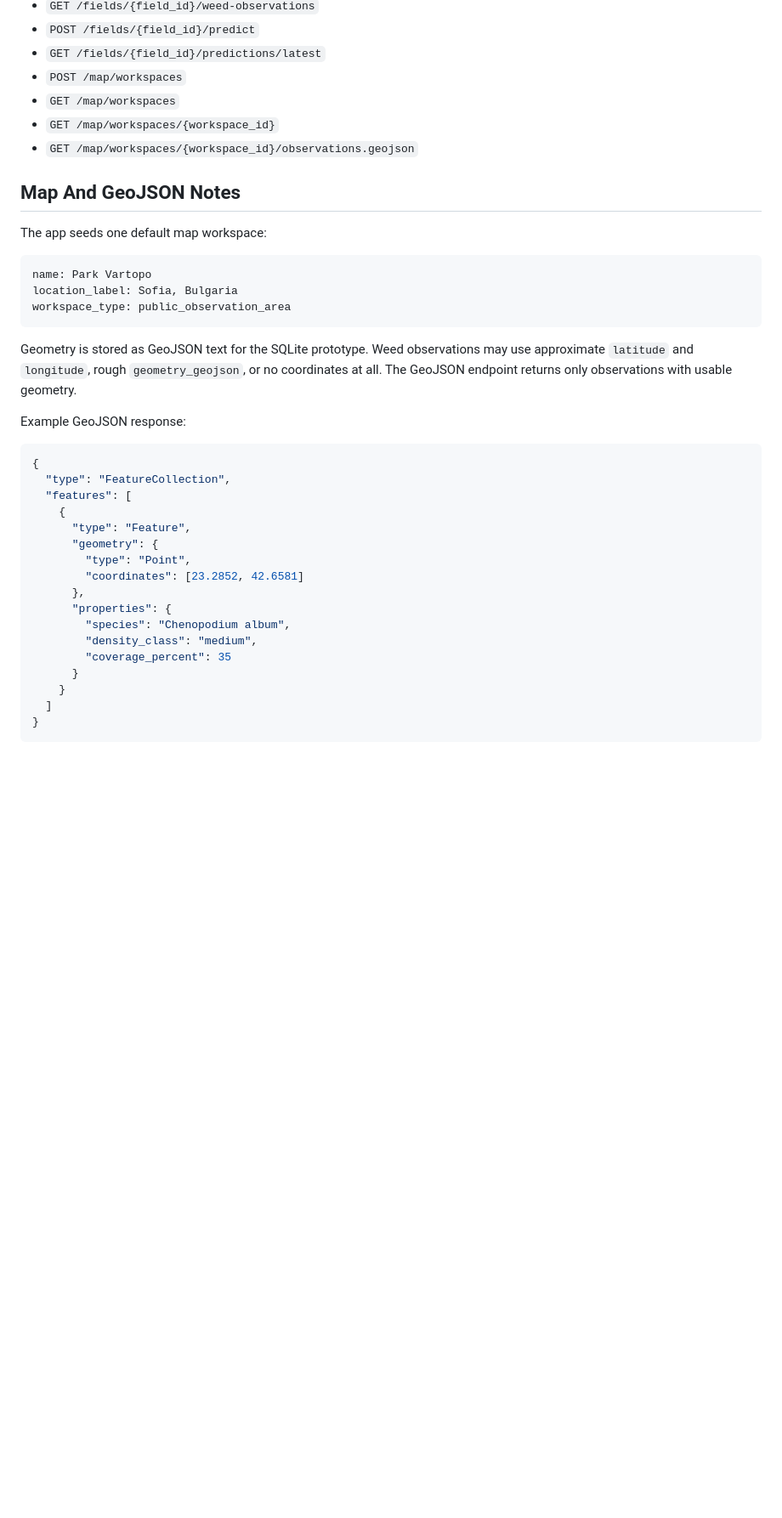
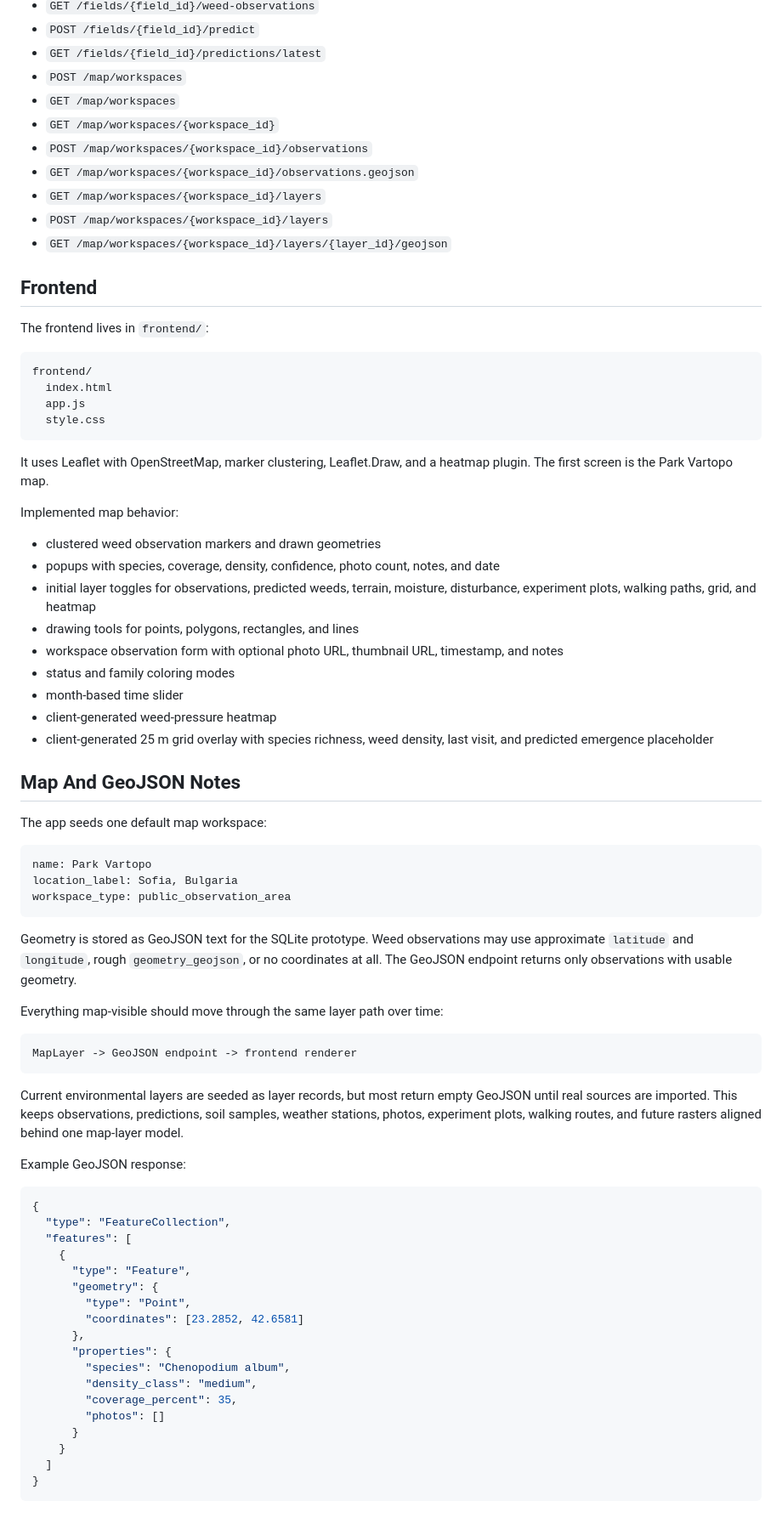
Before and after one commit to git-rupavlov/crop-oracle, a Markdown page: README.md, the part around one of its changes. Shown at 85% size. Rendered like a GitHub page; blank space fills up the shorter version.

Commit message:
Document Leaflet map UI

````diff
--- a/README.md
+++ b/README.md
@@ -107,7 +136,36 @@ curl http://127.0.0.1:8000/map/workspaces/1/observations.geojson
 - `POST /map/workspaces`
 - `GET /map/workspaces`
 - `GET /map/workspaces/{workspace_id}`
+- `POST /map/workspaces/{workspace_id}/observations`
 - `GET /map/workspaces/{workspace_id}/observations.geojson`
+- `GET /map/workspaces/{workspace_id}/layers`
+- `POST /map/workspaces/{workspace_id}/layers`
+- `GET /map/workspaces/{workspace_id}/layers/{layer_id}/geojson`
+
+## Frontend
+
+The frontend lives in `frontend/`:
+
+```text
+frontend/
+  index.html
+  app.js
+  style.css
+```
+
+It uses Leaflet with OpenStreetMap, marker clustering, Leaflet.Draw, and a heatmap plugin. The first screen is the Park Vartopo map.
+
+Implemented map behavior:
+
+- clustered weed observation markers and drawn geometries
+- popups with species, coverage, density, confidence, photo count, notes, and date
+- initial layer toggles for observations, predicted weeds, terrain, moisture, disturbance, experiment plots, walking paths, grid, and heatmap
+- drawing tools for points, polygons, rectangles, and lines
+- workspace observation form with optional photo URL, thumbnail URL, timestamp, and notes
+- status and family coloring modes
+- month-based time slider
+- client-generated weed-pressure heatmap
+- client-generated 25 m grid overlay with species richness, weed density, last visit, and predicted emergence placeholder
 
 ## Map And GeoJSON Notes
 
@@ -120,6 +178,14 @@ workspace_type: public_observation_area
 ```
 
 Geometry is stored as GeoJSON text for the SQLite prototype. Weed observations may use approximate `latitude` and `longitude`, rough `geometry_geojson`, or no coordinates at all. The GeoJSON endpoint returns only observations with usable geometry.
+
+Everything map-visible should move through the same layer path over time:
+
+```text
+MapLayer -> GeoJSON endpoint -> frontend renderer
+```
+
+Current environmental layers are seeded as layer records, but most return empty GeoJSON until real sources are imported. This keeps observations, predictions, soil samples, weather stations, photos, experiment plots, walking routes, and future rasters aligned behind one map-layer model.
 
 Example GeoJSON response:
 
@@ -136,7 +202,8 @@ Example GeoJSON response:
       "properties": {
         "species": "Chenopodium album",
         "density_class": "medium",
-        "coverage_percent": 35
+        "coverage_percent": 35,
+        "photos": []
       }
     }
   ]
````
Also changed, not shown: other parts of README.md (+36 -6 lines).
